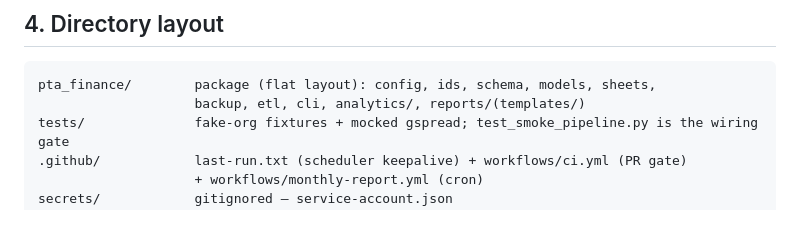
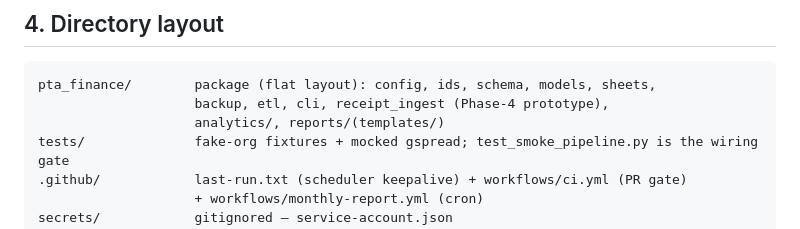
Before and after one commit to aberson/pta_finance, a Markdown page: CLAUDE.md, the part around the change. GitHub-like rendering.

Commit message:
docs: list receipt_ingest module in CLAUDE.md directory layout
Follow-up to d40d874 — record the new Phase-4 prototype module in the layout tree.

Co-Authored-By: Claude Opus 4.8 <noreply@anthropic.com>

````diff
--- a/CLAUDE.md
+++ b/CLAUDE.md
@@ -47,7 +47,8 @@ uv run pta-finance report --fy YYYY --variant both        # fiscal-year reports
 
 ```
 pta_finance/        package (flat layout): config, ids, schema, models, sheets,
-                    backup, etl, cli, analytics/, reports/(templates/)
+                    backup, etl, cli, receipt_ingest (Phase-4 prototype),
+                    analytics/, reports/(templates/)
 tests/              fake-org fixtures + mocked gspread; test_smoke_pipeline.py is the wiring gate
 .github/            last-run.txt (scheduler keepalive) + workflows/ci.yml (PR gate)
                     + workflows/monthly-report.yml (cron)
````
